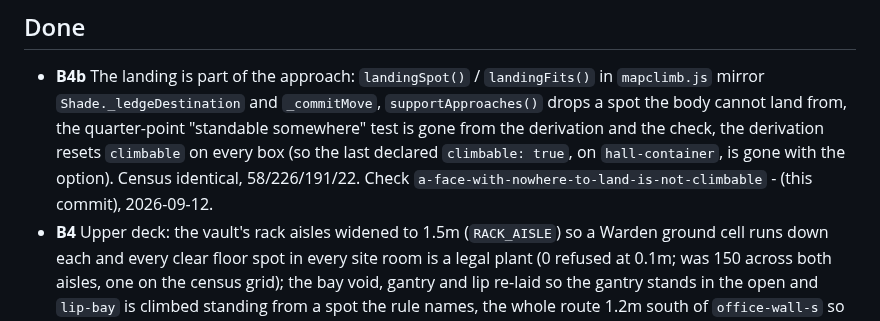
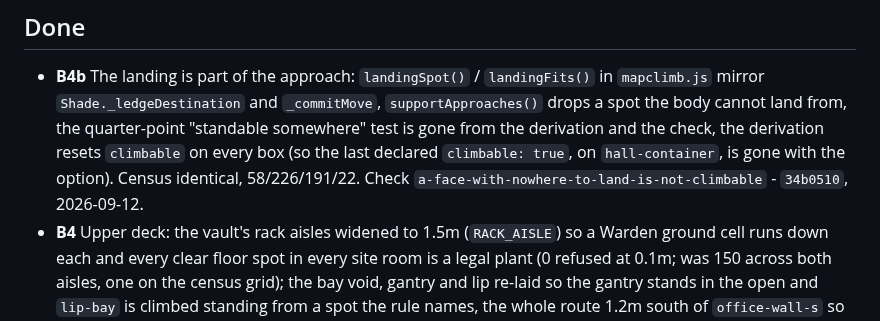
Before and after one commit to papasauce11/blackline, a Markdown page: QUEUE.md, the part around the change. GitHub-like rendering.

Commit message:
Record B4b commit hash in QUEUE.md
Co-Authored-By: Claude Opus 5 <noreply@anthropic.com>

```diff
--- a/QUEUE.md
+++ b/QUEUE.md
@@ -180,7 +180,7 @@ budget checks are the ceiling.
   derivation and the check, the derivation resets `climbable` on every box
   (so the last declared `climbable: true`, on `hall-container`, is gone with
   the option). Census identical, 58/226/191/22. Check
-  `a-face-with-nowhere-to-land-is-not-climbable` - (this commit), 2026-09-12.
+  `a-face-with-nowhere-to-land-is-not-climbable` - `34b0510`, 2026-09-12.
 - **B4** Upper deck: the vault's rack aisles widened to 1.5m (`RACK_AISLE`)
   so a Warden ground cell runs down each and every clear floor spot in every
   site room is a legal plant (0 refused at 0.1m; was 150 across both aisles,
```
